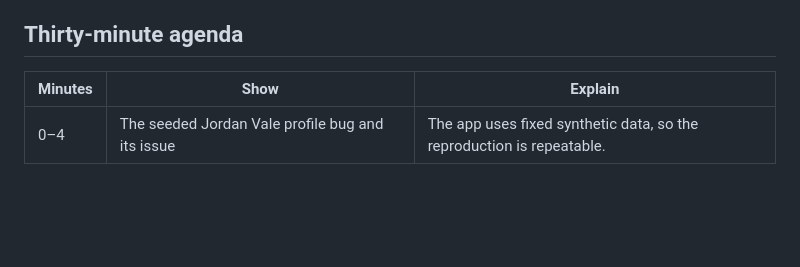
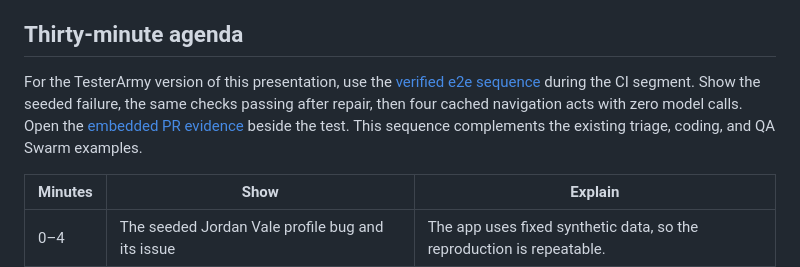
Before and after one commit to SchroederNathan/expo-basketball, a Markdown page: docs/prizepicks-demo.md, the part around the change. GitHub-like rendering; blank space fills up the shorter version.

```diff
--- a/docs/prizepicks-demo.md
+++ b/docs/prizepicks-demo.md
@@ -3,6 +3,8 @@
 Show one game-day bug becoming a reviewable, device-tested PR. All four workflows have real cloud evidence. The latest CI and QA runs passed at `5d39bbd80d69bad7e0a3d68129507822b0c7fda6` and automatically embedded screenshots and recordings in PR 4. Fresh triage reproduced the seeded bug and published evidence in issue 3. Start with the [verified embedded reports](rich-evidence.md#verified-demo-reports). Earlier triage and coding receipts establish the original issue-to-fix path. The recording timing limitation remains explicit below. Production promotion remains a human decision outside this demo.
 
 ## Thirty-minute agenda
+
+For the TesterArmy version of this presentation, use the [verified e2e sequence](testerarmy-e2e.md#verified-presentation-runs) during the CI segment. Show the seeded failure, the same checks passing after repair, then four cached navigation acts with zero model calls. Open the [embedded PR evidence](https://github.com/SchroederNathan/expo-basketball/pull/4#issuecomment-6532449683) beside the test. This sequence complements the existing triage, coding, and QA Swarm examples.
 
 | Minutes | Show | Explain |
 | --- | --- | --- |
```
Also changed, not shown: docs/rich-evidence.md (+2 -0 lines), docs/testerarmy-e2e.md (+18 -1 lines).
